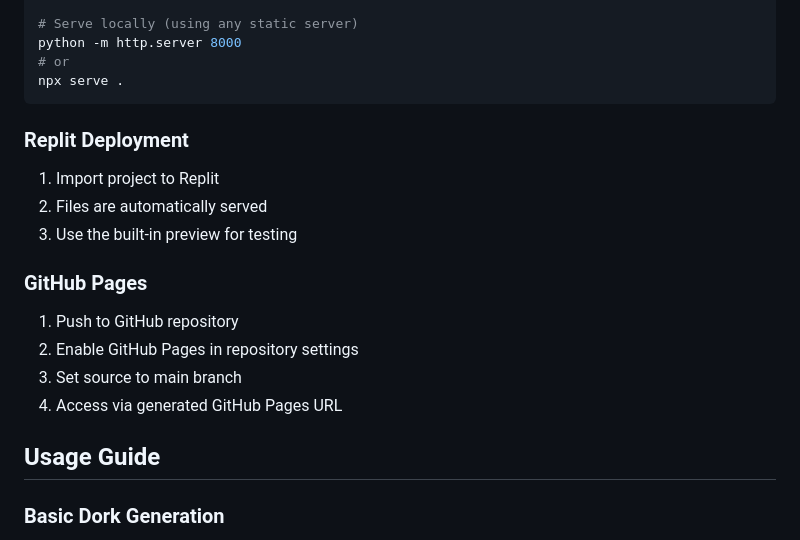
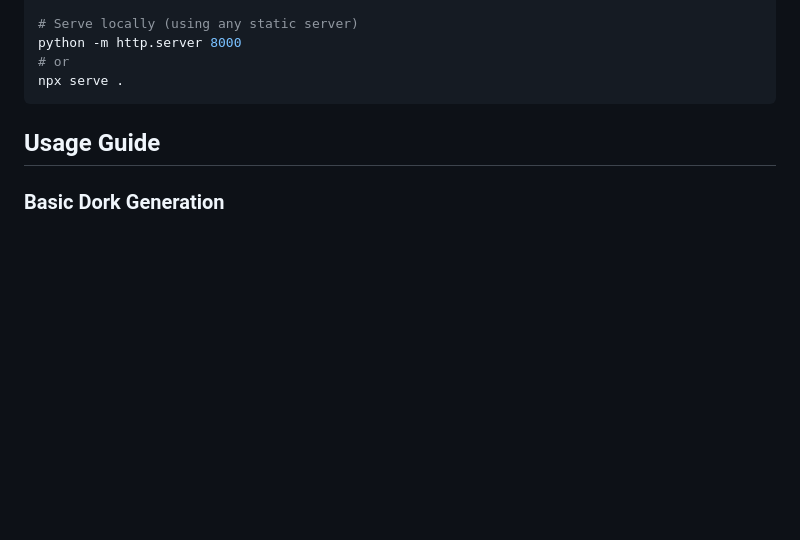
Before and after one commit to 0x0806/Google-Dork-Generator, a Markdown page: README.md, the part around the change. GitHub-like rendering; blank space fills up the shorter version.

````diff
--- a/README.md
+++ b/README.md
@@ -84,16 +84,6 @@ python -m http.server 8000
 npx serve .
 ```
 
-### Replit Deployment
-1. Import project to Replit
-2. Files are automatically served
-3. Use the built-in preview for testing
-
-### GitHub Pages
-1. Push to GitHub repository
-2. Enable GitHub Pages in repository settings
-3. Set source to main branch
-4. Access via generated GitHub Pages URL
 
 ## Usage Guide
 
````
